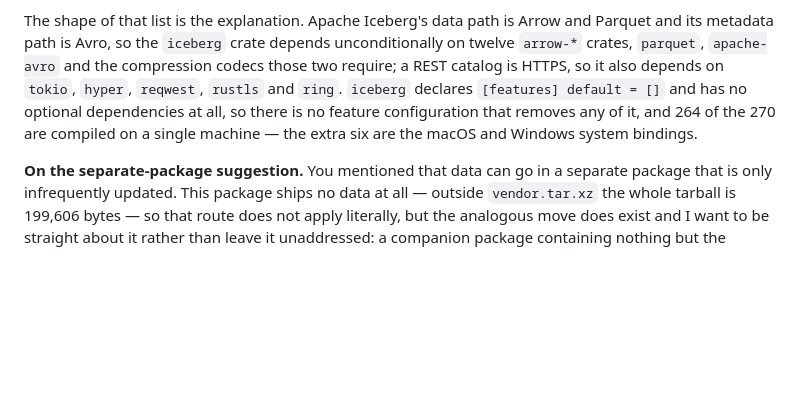
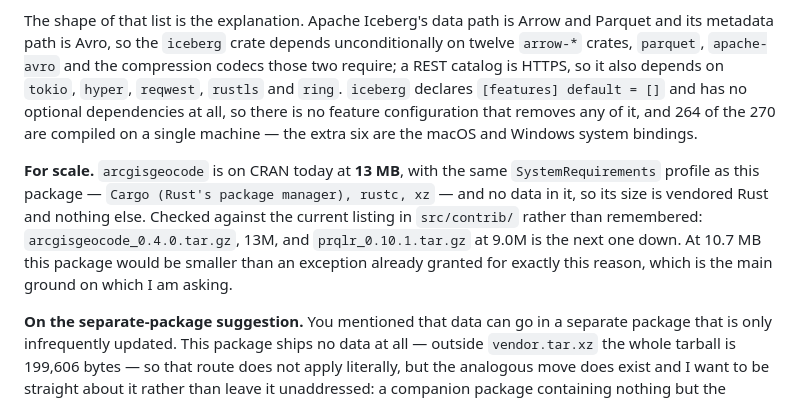
Before and after one commit to PursuitOfDataScience/icebergr, a Markdown page: cran-comments.md, the part around the change. Rendered like a GitHub page; blank space fills up the shorter version.

```diff
--- a/cran-comments.md
+++ b/cran-comments.md
@@ -210,6 +210,14 @@ depends on `tokio`, `hyper`, `reqwest`, `rustls` and `ring`. `iceberg` declares
 no feature configuration that removes any of it, and 264 of the 270 are compiled
 on a single machine — the extra six are the macOS and Windows system bindings.
 
+**For scale.** `arcgisgeocode` is on CRAN today at **13 MB**, with the same
+`SystemRequirements` profile as this package — `Cargo (Rust's package manager),
+rustc, xz` — and no data in it, so its size is vendored Rust and nothing else.
+Checked against the current listing in `src/contrib/` rather than remembered:
+`arcgisgeocode_0.4.0.tar.gz`, 13M, and `prqlr_0.10.1.tar.gz` at 9.0M is the next
+one down. At 10.7 MB this package would be smaller than an exception already
+granted for exactly this reason, which is the main ground on which I am asking.
+
 **On the separate-package suggestion.** You mentioned that data can go in a
 separate package that is only infrequently updated. This package ships no data at
 all — outside `vendor.tar.xz` the whole tarball is 199,606 bytes — so that route
```
Also changed, not shown: FEASIBILITY.md (+6 -1 lines).
